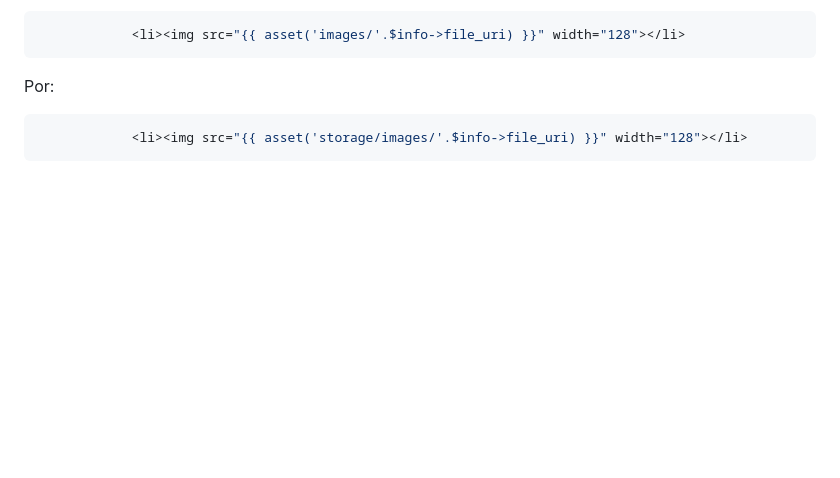
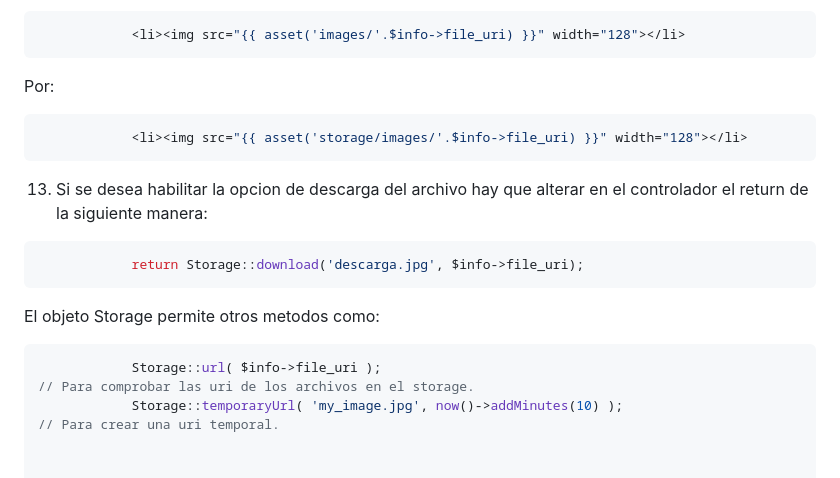
Before and after one commit to hmartinez00/Slides, a Markdown page: README.md, the part around the change. Drawn GitHub-style; blank space fills up the shorter version.

Commit message:
Version Estable 20231007 124253

````diff
--- a/README.md
+++ b/README.md
@@ -1379,3 +1379,17 @@ Por:
 ```php
             <li><img src="{{ asset('storage/images/'.$info->file_uri) }}" width="128"></li>
 ```
+
+13. Si se desea habilitar la opcion de descarga del archivo hay que alterar en el controlador el return de la siguiente manera:
+
+```php
+            return Storage::download('descarga.jpg', $info->file_uri);
+```
+
+El objeto Storage permite otros metodos como:
+
+```php
+            Storage::url( $info->file_uri );
+// Para comprobar las uri de los archivos en el storage.
+            Storage::temporaryUrl( 'my_image.jpg', now()->addMinutes(10) );
+// Para crear una uri temporal.
````
